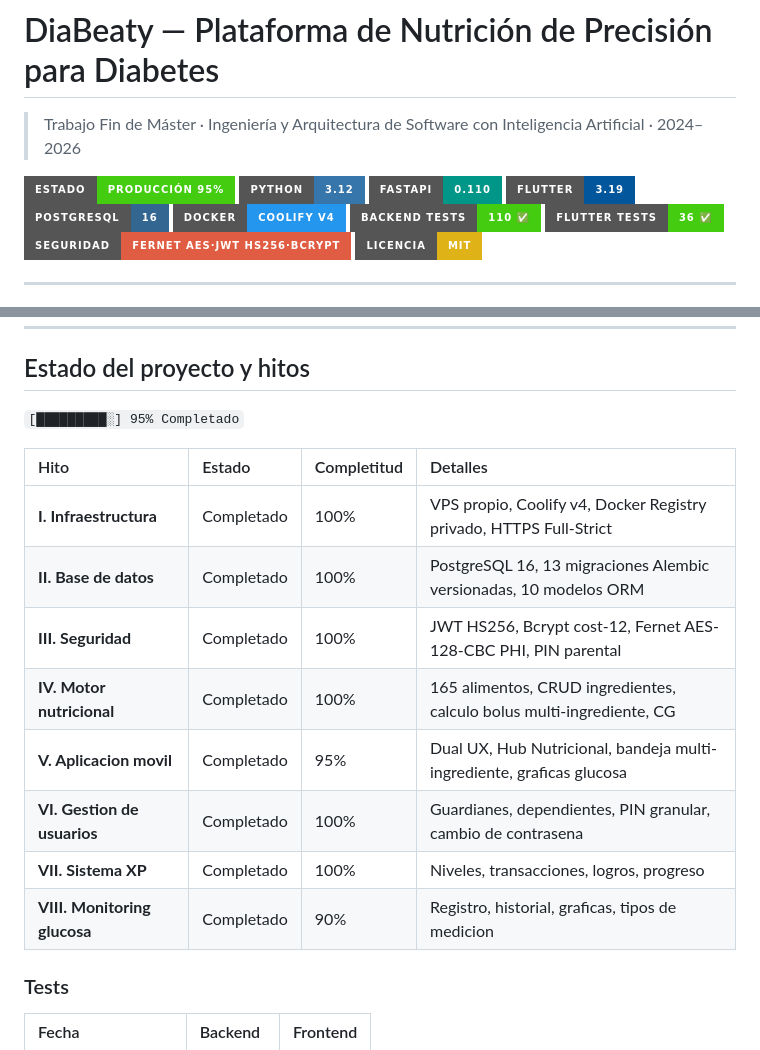
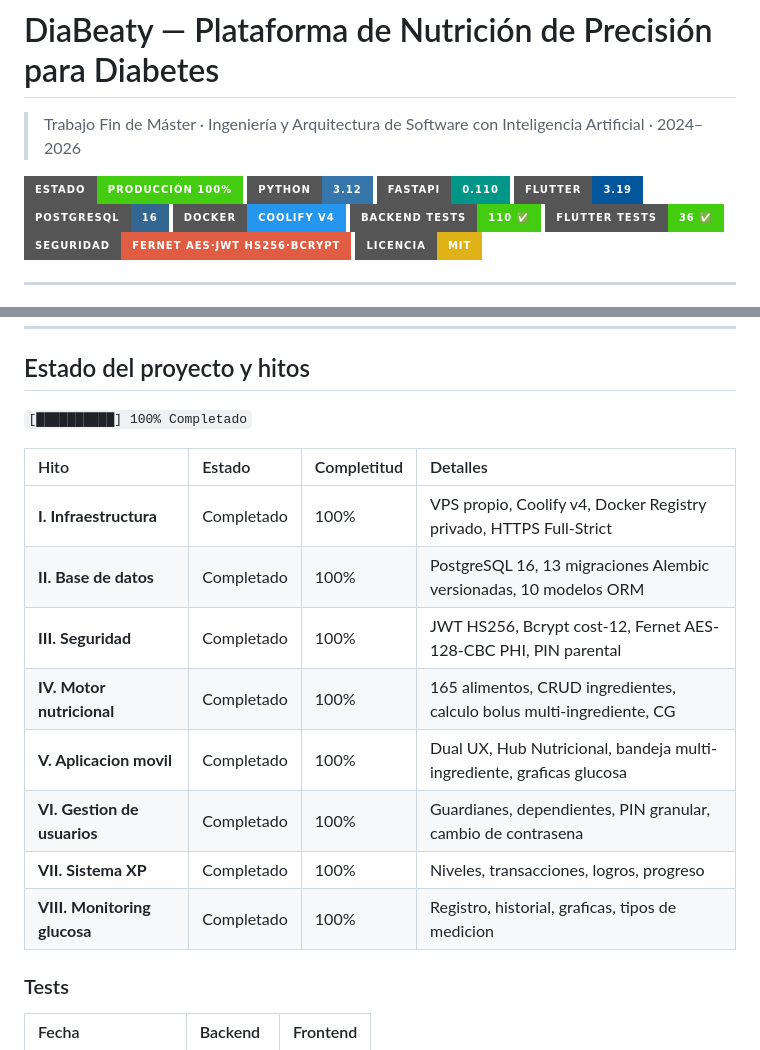
Before and after one commit to lordperi/TFM, a Markdown page: README.md, 2 parts joined by grey strips. Drawn GitHub-style; badges without logos.

Commit message:
docs: MVP al 100% en README y pitch deck
Co-Authored-By: Claude Sonnet 4.6 <noreply@anthropic.com>

```diff
--- a/README.md
+++ b/README.md
@@ -2,7 +2,7 @@
 
 > Trabajo Fin de Máster · Ingeniería y Arquitectura de Software con Inteligencia Artificial · 2024–2026
 
-![Status](https://img.shields.io/badge/Estado-Producción_95%25-success?style=for-the-badge)
+![Status](https://img.shields.io/badge/Estado-Producción_100%25-success?style=for-the-badge)
 ![Python](https://img.shields.io/badge/Python-3.12-3776AB?style=for-the-badge&logo=python&logoColor=white)
 ![FastAPI](https://img.shields.io/badge/FastAPI-0.110-009688?style=for-the-badge&logo=fastapi&logoColor=white)
 ![Flutter](https://img.shields.io/badge/Flutter-3.19-02569B?style=for-the-badge&logo=flutter&logoColor=white)
@@ -738,7 +738,7 @@ El endpoint es idempotente: si los alimentos ya existen (por nombre), no se dupl
 
 ## Estado del proyecto y hitos
 
-`[█████████░] 95% Completado`
+`[██████████] 100% Completado`
 
 | Hito | Estado | Completitud | Detalles |
 |:-----|:-------|:------------|:---------|
@@ -746,10 +746,10 @@ El endpoint es idempotente: si los alimentos ya existen (por nombre), no se dupl
 | **II. Base de datos** | Completado | 100% | PostgreSQL 16, 13 migraciones Alembic versionadas, 10 modelos ORM |
 | **III. Seguridad** | Completado | 100% | JWT HS256, Bcrypt cost-12, Fernet AES-128-CBC PHI, PIN parental |
 | **IV. Motor nutricional** | Completado | 100% | 165 alimentos, CRUD ingredientes, calculo bolus multi-ingrediente, CG |
-| **V. Aplicacion movil** | Completado | 95% | Dual UX, Hub Nutricional, bandeja multi-ingrediente, graficas glucosa |
+| **V. Aplicacion movil** | Completado | 100% | Dual UX, Hub Nutricional, bandeja multi-ingrediente, graficas glucosa |
 | **VI. Gestion de usuarios** | Completado | 100% | Guardianes, dependientes, PIN granular, cambio de contrasena |
 | **VII. Sistema XP** | Completado | 100% | Niveles, transacciones, logros, progreso |
-| **VIII. Monitoring glucosa** | Completado | 90% | Registro, historial, graficas, tipos de medicion |
+| **VIII. Monitoring glucosa** | Completado | 100% | Registro, historial, graficas, tipos de medicion |
 
 ### Tests
 
```
